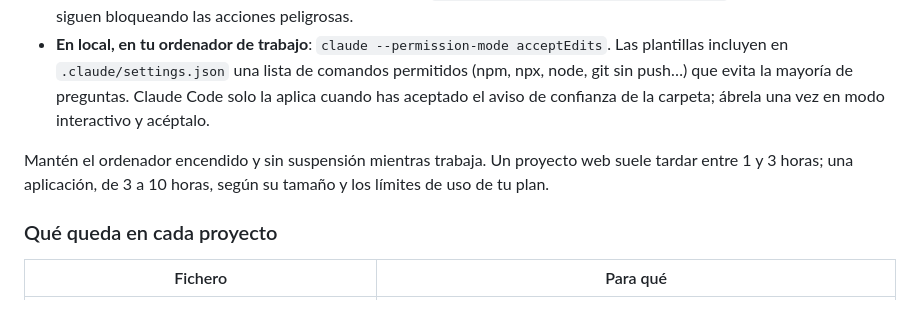
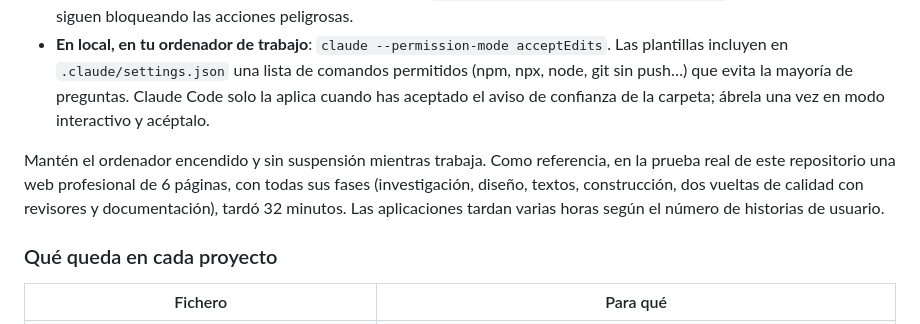
Before and after one commit to CesarCapelo/ClaudeNube, a Markdown page: README.md, the part around the change. Rendered like a GitHub page.

Commit message:
Calibra la rúbrica visual sin fotos, exige repuntuar tras corregir y ajusta tiempos reales
Co-Authored-By: Claude Opus 5.5 <noreply@anthropic.com>
Claude-Session: https://claude.ai/code/session_01HPK9x8L7brFv9jvok7NmbW

```diff
--- a/README.md
+++ b/README.md
@@ -97,7 +97,7 @@ Para dejarlo trabajando sin mirar, Claude no debe quedarse esperando a que aprue
 - **En local, dentro de un contenedor o máquina virtual**: `claude --dangerously-skip-permissions`. Los hooks de la fábrica siguen bloqueando las acciones peligrosas.
 - **En local, en tu ordenador de trabajo**: `claude --permission-mode acceptEdits`. Las plantillas incluyen en `.claude/settings.json` una lista de comandos permitidos (npm, npx, node, git sin push…) que evita la mayoría de preguntas. Claude Code solo la aplica cuando has aceptado el aviso de confianza de la carpeta; ábrela una vez en modo interactivo y acéptalo.
 
-Mantén el ordenador encendido y sin suspensión mientras trabaja. Un proyecto web suele tardar entre 1 y 3 horas; una aplicación, de 3 a 10 horas, según su tamaño y los límites de uso de tu plan.
+Mantén el ordenador encendido y sin suspensión mientras trabaja. Como referencia, en la prueba real de este repositorio una web profesional de 6 páginas, con todas sus fases (investigación, diseño, textos, construcción, dos vueltas de calidad con revisores y documentación), tardó 32 minutos. Las aplicaciones tardan varias horas según el número de historias de usuario.
 
 ### Qué queda en cada proyecto
 
```
Also changed, not shown: 2 other files.
